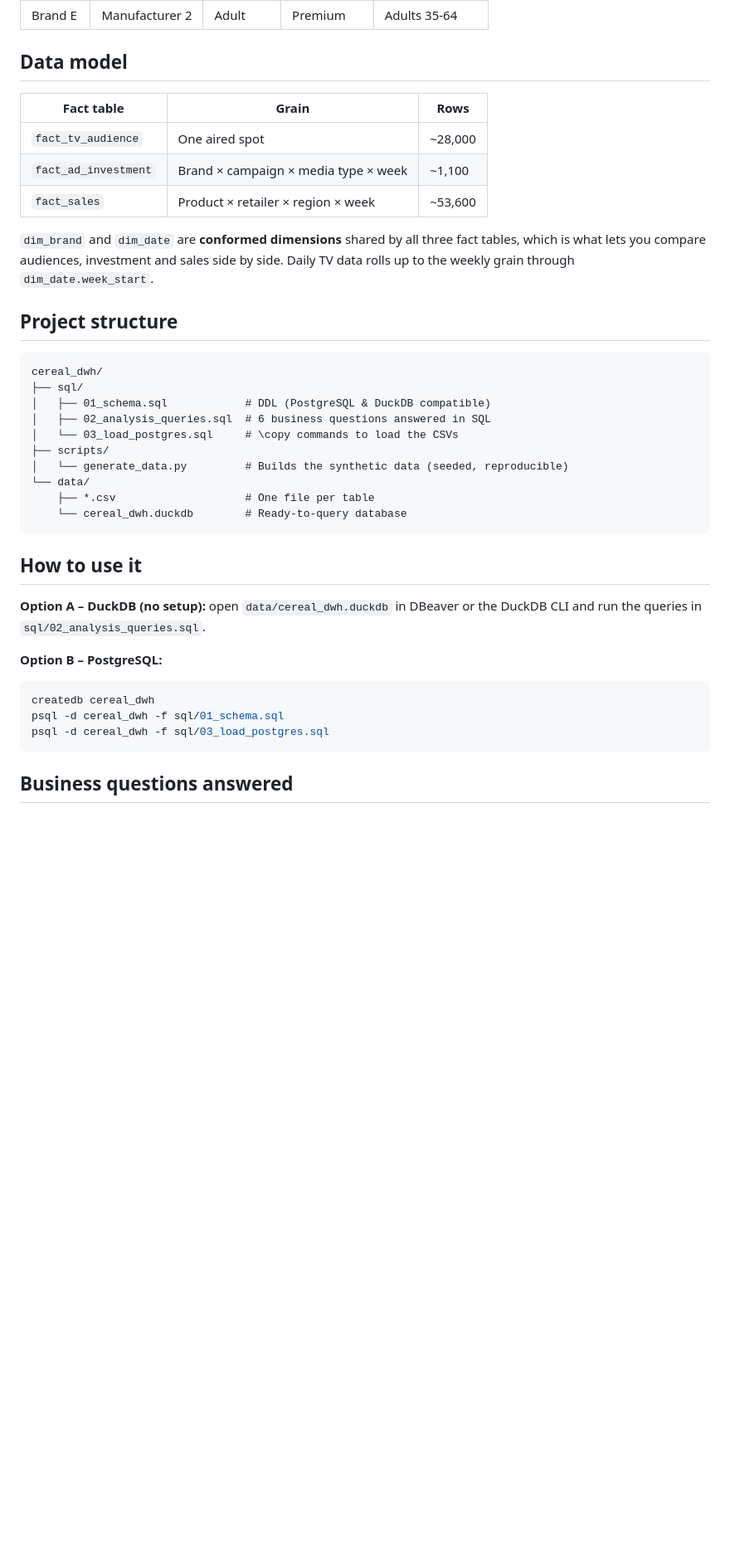
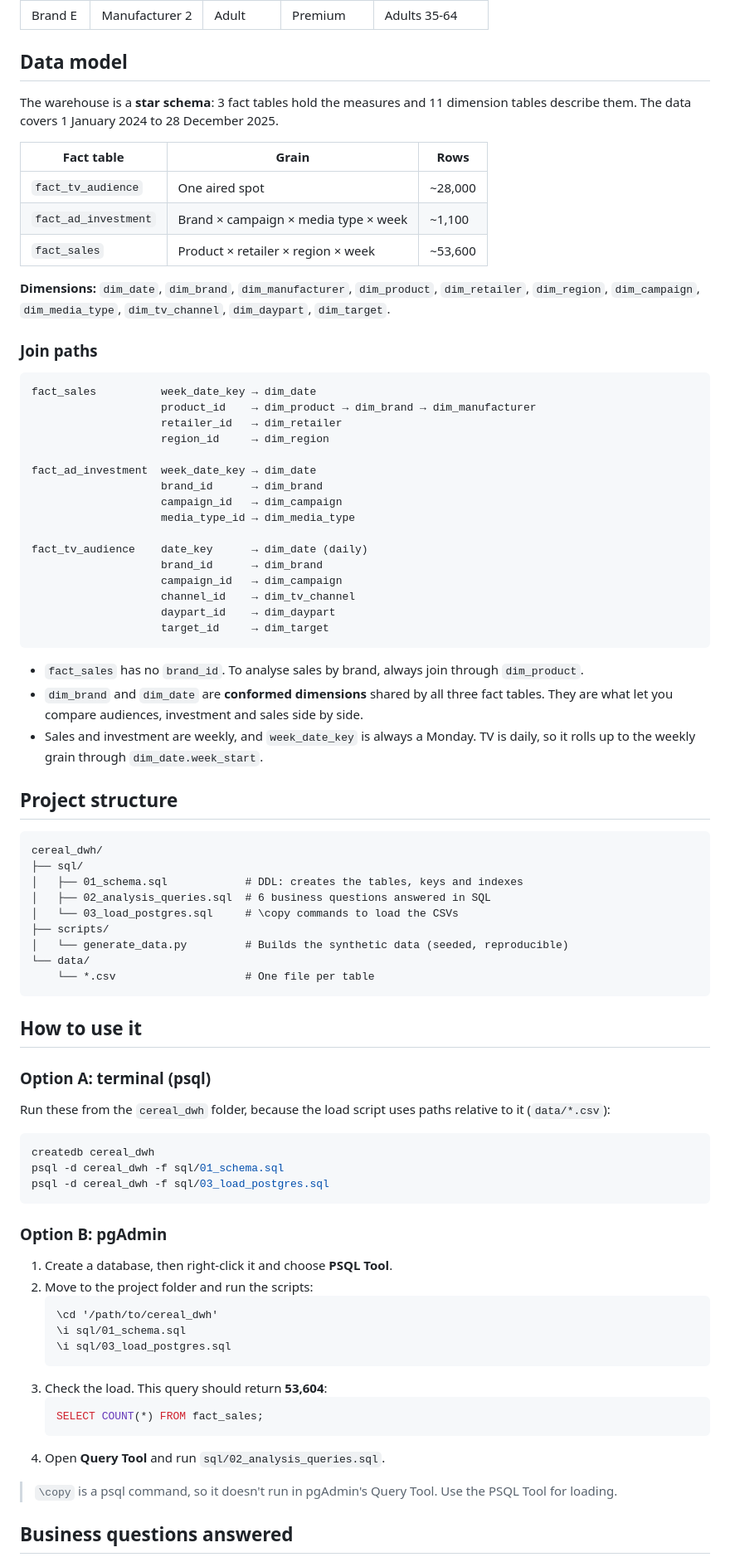
Before and after one commit to queroguerrerojoan-prog/Data-Wharehouse-Example, a Markdown page: cereal_dwh/README_SQL.md, the part around one of its changes. Shown at 83% size. Rendered like a GitHub page; blank space fills up the shorter version.

Commit message:
Revise README_SQL.md for clarity and detail
Updated README_SQL.md to clarify the data warehouse structure and usage instructions. Enhanced descriptions of the data model and business questions answered.

````diff
--- a/cereal_dwh/README_SQL.md
+++ b/cereal_dwh/README_SQL.md
@@ -22,34 +22,60 @@ The data is synthetic but internally consistent. TV investment equals the sum of
 
 ## Data model
 
+The warehouse is a **star schema**: 3 fact tables hold the measures and 11 dimension tables describe them. The data covers 1 January 2024 to 28 December 2025.
+
 | Fact table | Grain | Rows |
 |---|---|---|
 | `fact_tv_audience` | One aired spot | ~28,000 |
 | `fact_ad_investment` | Brand × campaign × media type × week | ~1,100 |
 | `fact_sales` | Product × retailer × region × week | ~53,600 |
 
-`dim_brand` and `dim_date` are **conformed dimensions** shared by all three fact tables, which is what lets you compare audiences, investment and sales side by side. Daily TV data rolls up to the weekly grain through `dim_date.week_start`.
+**Dimensions:** `dim_date`, `dim_brand`, `dim_manufacturer`, `dim_product`, `dim_retailer`, `dim_region`, `dim_campaign`, `dim_media_type`, `dim_tv_channel`, `dim_daypart`, `dim_target`.
+
+### Join paths
+
+```
+fact_sales          week_date_key → dim_date
+                    product_id    → dim_product → dim_brand → dim_manufacturer
+                    retailer_id   → dim_retailer
+                    region_id     → dim_region
+
+fact_ad_investment  week_date_key → dim_date
+                    brand_id      → dim_brand
+                    campaign_id   → dim_campaign
+                    media_type_id → dim_media_type
+
+fact_tv_audience    date_key      → dim_date (daily)
+                    brand_id      → dim_brand
+                    campaign_id   → dim_campaign
+                    channel_id    → dim_tv_channel
+                    daypart_id    → dim_daypart
+                    target_id     → dim_target
+```
+
+- `fact_sales` has no `brand_id`. To analyse sales by brand, always join through `dim_product`.
+- `dim_brand` and `dim_date` are **conformed dimensions** shared by all three fact tables. They are what let you compare audiences, investment and sales side by side.
+- Sales and investment are weekly, and `week_date_key` is always a Monday. TV is daily, so it rolls up to the weekly grain through `dim_date.week_start`.
 
 ## Project structure
 
 ```
 cereal_dwh/
 ├── sql/
-│   ├── 01_schema.sql            # DDL (PostgreSQL & DuckDB compatible)
+│   ├── 01_schema.sql            # DDL: creates the tables, keys and indexes
 │   ├── 02_analysis_queries.sql  # 6 business questions answered in SQL
 │   └── 03_load_postgres.sql     # \copy commands to load the CSVs
 ├── scripts/
 │   └── generate_data.py         # Builds the synthetic data (seeded, reproducible)
 └── data/
-    ├── *.csv                    # One file per table
-    └── cereal_dwh.duckdb        # Ready-to-query database
+    └── *.csv                    # One file per table
 ```
 
 ## How to use it
 
-**Option A – DuckDB (no setup):** open `data/cereal_dwh.duckdb` in DBeaver or the DuckDB CLI and run the queries in `sql/02_analysis_queries.sql`.
+### Option A: terminal (psql)
 
-**Option B – PostgreSQL:**
+Run these from the `cereal_dwh` folder, because the load script uses paths relative to it (`data/*.csv`):
 
 ```bash
 createdb cereal_dwh
@@ -57,5 +83,22 @@ psql -d cereal_dwh -f sql/01_schema.sql
 psql -d cereal_dwh -f sql/03_load_postgres.sql
 ```
 
+### Option B: pgAdmin
+
+1. Create a database, then right-click it and choose **PSQL Tool**.
+2. Move to the project folder and run the scripts:
+   ```
+   \cd '/path/to/cereal_dwh'
+   \i sql/01_schema.sql
+   \i sql/03_load_postgres.sql
+   ```
+3. Check the load. This query should return **53,604**:
+   ```sql
+   SELECT COUNT(*) FROM fact_sales;
+   ```
+4. Open **Query Tool** and run `sql/02_analysis_queries.sql`.
+
+> `\copy` is a psql command, so it doesn't run in pgAdmin's Query Tool. Use the PSQL Tool for loading.
+
 ## Business questions answered
 
````
Also changed, not shown: other parts of cereal_dwh/README_SQL.md (+10 -14 lines).
